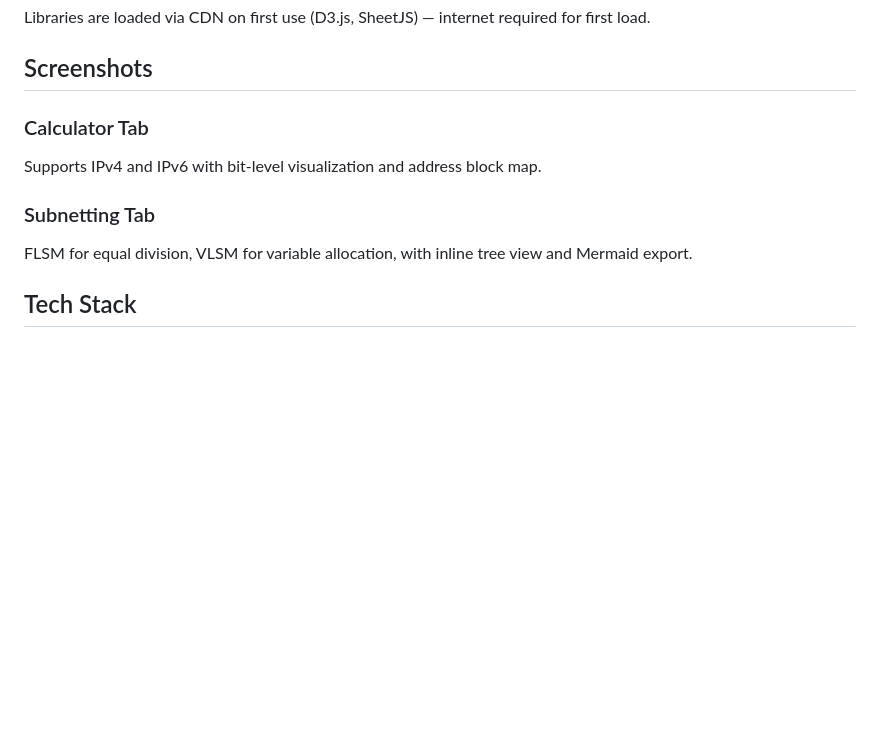
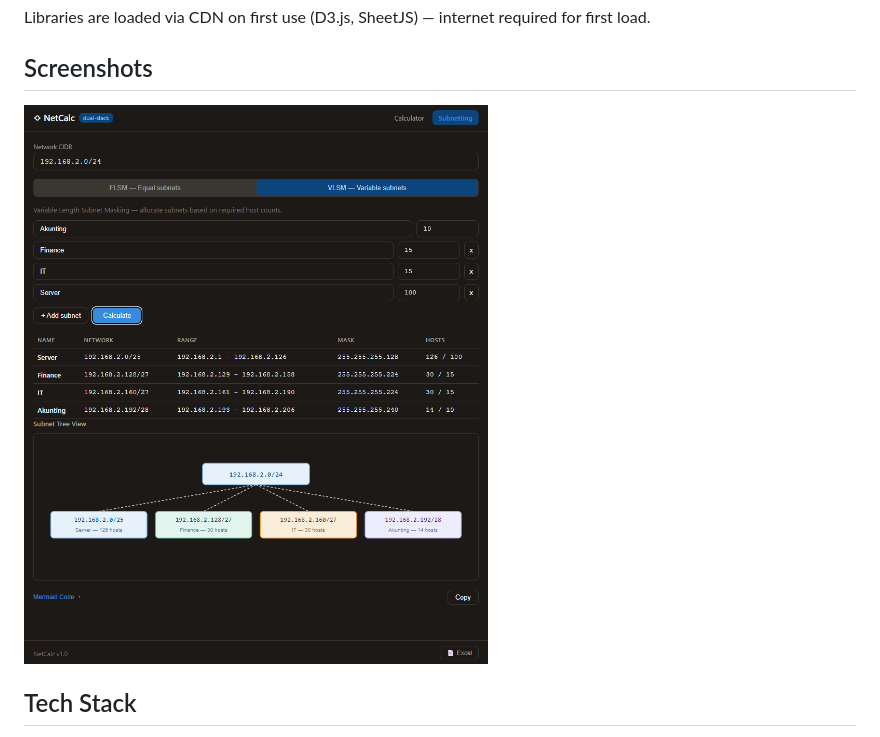
Before and after one commit to marcos-liao/netcalc, a Markdown page: README.md, the part around the change. Drawn GitHub-style; pictures changed too: img/calculator.png (added); blank space fills up the shorter version.

Commit message:
Add screenshot to README

```diff
--- a/README.md
+++ b/README.md
@@ -36,11 +36,7 @@ Libraries are loaded via CDN on first use (D3.js, SheetJS) — internet required
 
 ## Screenshots
 
-### Calculator Tab
-Supports IPv4 and IPv6 with bit-level visualization and address block map.
-
-### Subnetting Tab
-FLSM for equal division, VLSM for variable allocation, with inline tree view and Mermaid export.
+![NetCalc](img/calculator.png)
 
 ## Tech Stack
 
```
